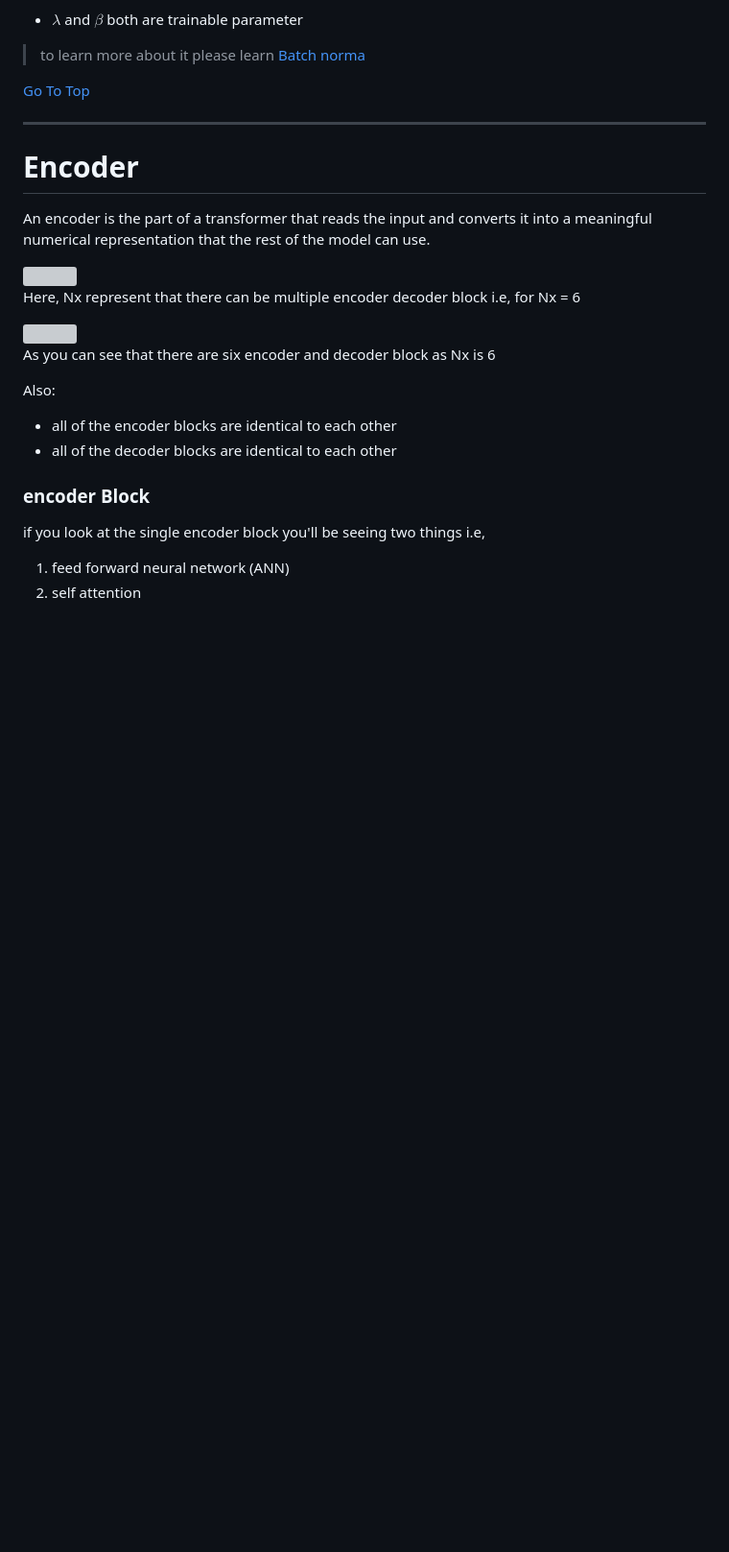
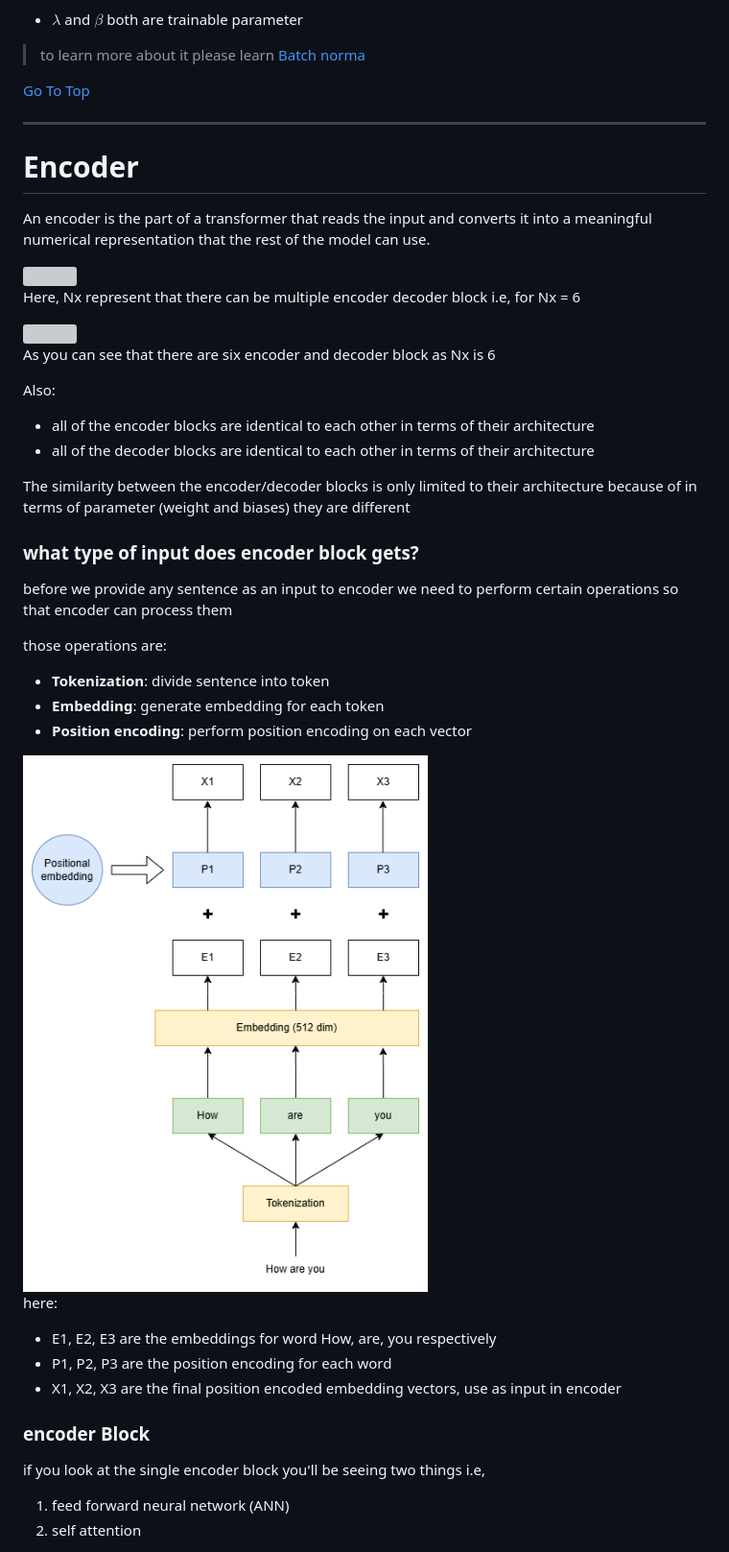
Before and after one commit to Yadnesh-Ranshevare/python_notes, a Markdown page: DeepLearning/Transformers.md, the part around one of its changes. Shown at 96% size. GitHub-like rendering; pictures changed too: DeepLearning/Images/Input-to-encoder.png (added); blank space fills up the shorter version; grey boxes are pictures that could not be loaded.

Commit message:
done with the encoder block of transformer

```diff
--- a/DeepLearning/Transformers.md
+++ b/DeepLearning/Transformers.md
@@ -1137,8 +1137,27 @@ Here, Nx represent that there can be multiple encoder decoder block i.e, for Nx
 As you can see that there are six encoder and decoder block as Nx is 6
 
 Also:
-- all of the encoder blocks are identical to each other
-- all of the decoder blocks are identical to each other
+- all of the encoder blocks are identical to each other in terms of their architecture
+- all of the decoder blocks are identical to each other in terms of their architecture
+
+The similarity between the encoder/decoder blocks is only limited to  their architecture because of in terms of parameter (weight and biases) they are different
+
+### what type of input does encoder block gets?
+before we provide any sentence as an input to encoder we need to perform certain operations so that encoder can process them
+
+those operations are:
+- **Tokenization**: divide sentence into token
+- **Embedding**: generate embedding for each token
+- **Position encoding**: perform position encoding on each vector
+
+<img src="./Images/Input-to-encoder.png" style="width:400px">
+
+here:
+- E1, E2, E3 are the embeddings for word How, are, you respectively
+- P1, P2, P3 are the position encoding for each word
+- X1, X2, X3 are the final position encoded embedding vectors, use as input in encoder
+
+
 
 ### encoder Block
 if you look at the single encoder block you'll be seeing two things i.e,
```
Also changed, not shown: other parts of DeepLearning/Transformers.md (+10 -0 lines), DeepLearning/Images/Feed-forward-module-of-encoder.png (added), DeepLearning/Images/Self-attention-module-of-encoder.png (added).
